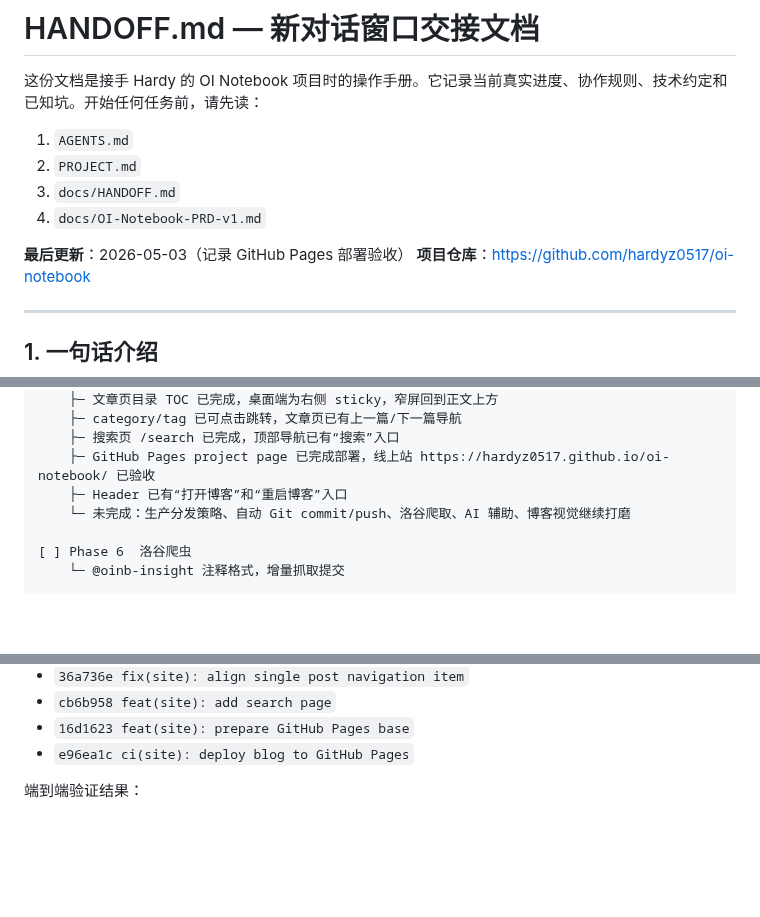
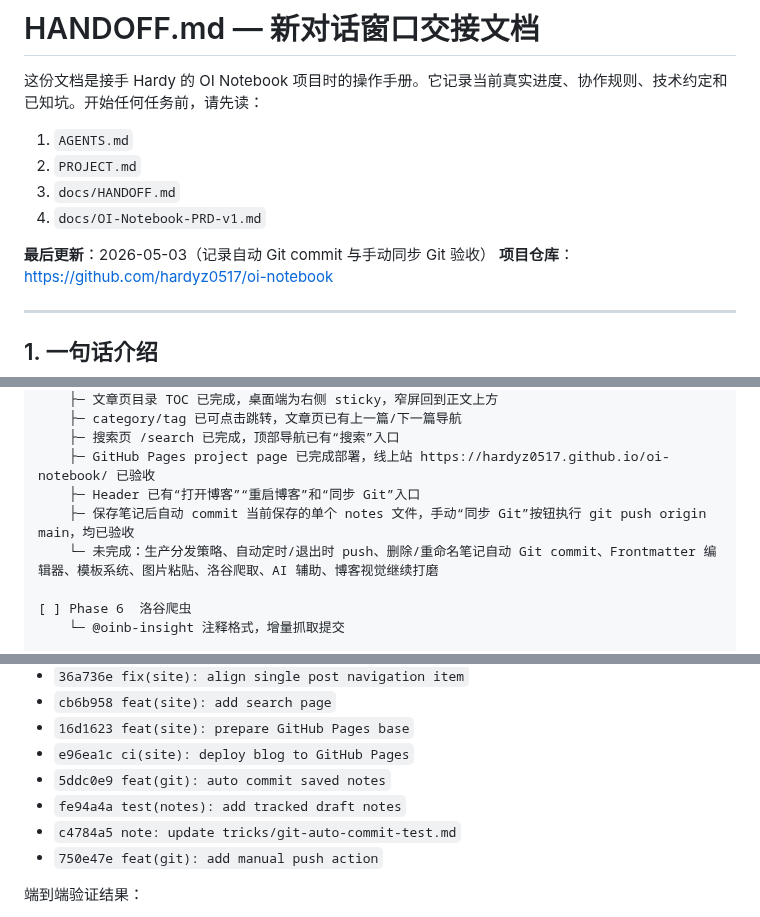
Before and after one commit to hardyz0517/oi-notebook, a Markdown page: docs/HANDOFF.md, 3 parts joined by grey strips. Drawn GitHub-style; blank space fills up the shorter version.

```diff
--- a/docs/HANDOFF.md
+++ b/docs/HANDOFF.md
@@ -7,7 +7,7 @@
 3. `docs/HANDOFF.md`
 4. `docs/OI-Notebook-PRD-v1.md`
 
-**最后更新**：2026-05-03（记录 GitHub Pages 部署验收）
+**最后更新**：2026-05-03（记录自动 Git commit 与手动同步 Git 验收）
 **项目仓库**：https://github.com/hardyz0517/oi-notebook
 
 ---
@@ -98,8 +98,9 @@
     ├─ category/tag 已可点击跳转，文章页已有上一篇/下一篇导航
     ├─ 搜索页 /search 已完成，顶部导航已有“搜索”入口
     ├─ GitHub Pages project page 已完成部署，线上站 https://hardyz0517.github.io/oi-notebook/ 已验收
-    ├─ Header 已有“打开博客”和“重启博客”入口
-    └─ 未完成：生产分发策略、自动 Git commit/push、洛谷爬取、AI 辅助、博客视觉继续打磨
+    ├─ Header 已有“打开博客”“重启博客”和“同步 Git”入口
+    ├─ 保存笔记后自动 commit 当前保存的单个 notes 文件，手动“同步 Git”按钮执行 git push origin main，均已验收
+    └─ 未完成：生产分发策略、自动定时/退出时 push、删除/重命名笔记自动 Git commit、Frontmatter 编辑器、模板系统、图片粘贴、洛谷爬取、AI 辅助、博客视觉继续打磨
 
 [ ] Phase 6  洛谷爬虫
     └─ @oinb-insight 注释格式，增量抓取提交
@@ -423,6 +432,10 @@ Phase 5 已从“第一刀初始化”推进到本地开发闭环，并完成 Gi
 - `cb6b958 feat(site): add search page`
 - `16d1623 feat(site): prepare GitHub Pages base`
 - `e96ea1c ci(site): deploy blog to GitHub Pages`
+- `5ddc0e9 feat(git): auto commit saved notes`
+- `fe94a4a test(notes): add tracked draft notes`
+- `c4784a5 note: update tricks/git-auto-commit-test.md`
+- `750e47e feat(git): add manual push action`
 
 端到端验证结果：
 
```
Also changed, not shown: other parts of docs/HANDOFF.md (+34 -4 lines).
